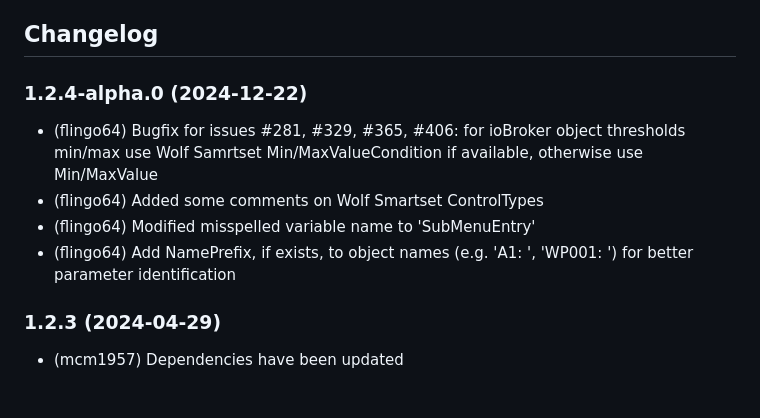
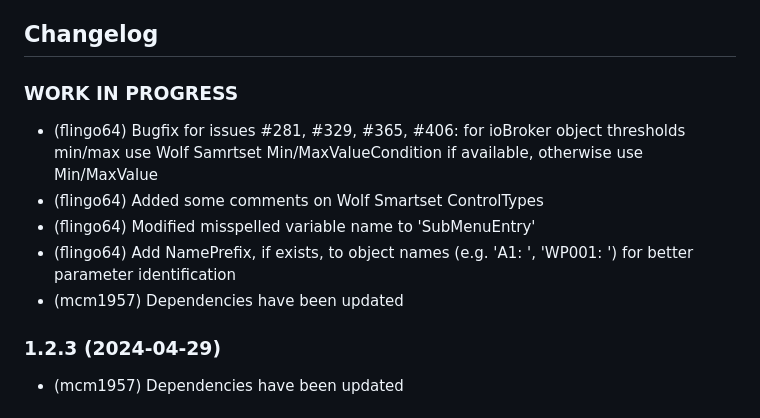
Before and after one commit to iobroker-community-adapters/ioBroker.wolf-smartset, a Markdown page: README.md, the part around the change. GitHub-like rendering.

```diff
--- a/README.md
+++ b/README.md
@@ -24,11 +24,12 @@ To login you only need your username and password from your smartset-app. After
     Placeholder for the next version (at the beginning of the line):
     ### **WORK IN PROGRESS**
 -->
-### 1.2.4-alpha.0 (2024-12-22)
+### **WORK IN PROGRESS**
 - (flingo64) Bugfix for issues #281, #329, #365, #406: for ioBroker object thresholds min/max use Wolf Samrtset Min/MaxValueCondition if available, otherwise use Min/MaxValue
 - (flingo64) Added some comments on Wolf Smartset ControlTypes
 - (flingo64) Modified misspelled variable name to 'SubMenuEntry'
 - (flingo64) Add NamePrefix, if exists, to object names (e.g. 'A1: ', 'WP001: ') for better parameter identification
+- (mcm1957) Dependencies have been updated
 
 ### 1.2.3 (2024-04-29)
 - (mcm1957) Dependencies have been updated
```
